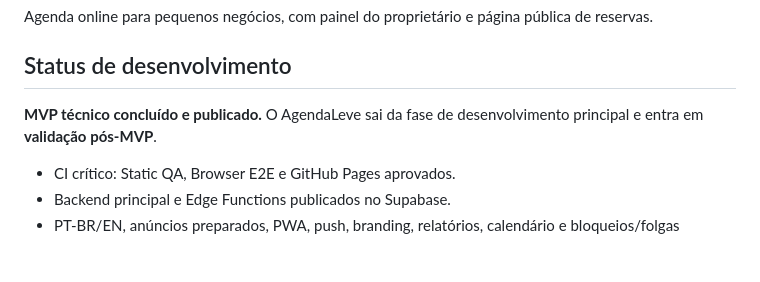
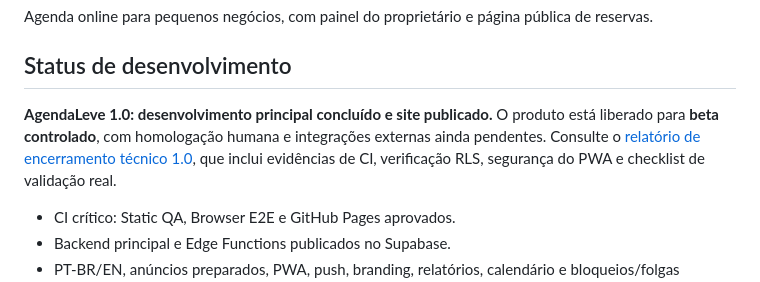
Before and after one commit to HelioConde/agendaleve, a Markdown page: README.md, the part around the change. Drawn GitHub-style; blank space fills up the shorter version.

Commit message:
docs: mark AgendaLeve 1.0 technically complete and link release gates

```diff
--- a/README.md
+++ b/README.md
@@ -4,7 +4,7 @@ Agenda online para pequenos negócios, com painel do proprietário e página pú
 
 ## Status de desenvolvimento
 
-**MVP técnico concluído e publicado.** O AgendaLeve sai da fase de desenvolvimento principal e entra em **validação pós-MVP**.
+**AgendaLeve 1.0: desenvolvimento principal concluído e site publicado.** O produto está liberado para **beta controlado**, com homologação humana e integrações externas ainda pendentes. Consulte o [relatório de encerramento técnico 1.0](RELEASE_V1.md), que inclui evidências de CI, verificação RLS, segurança do PWA e checklist de validação real.
 
 - CI crítico: Static QA, Browser E2E e GitHub Pages aprovados.
 - Backend principal e Edge Functions publicados no Supabase.
```
